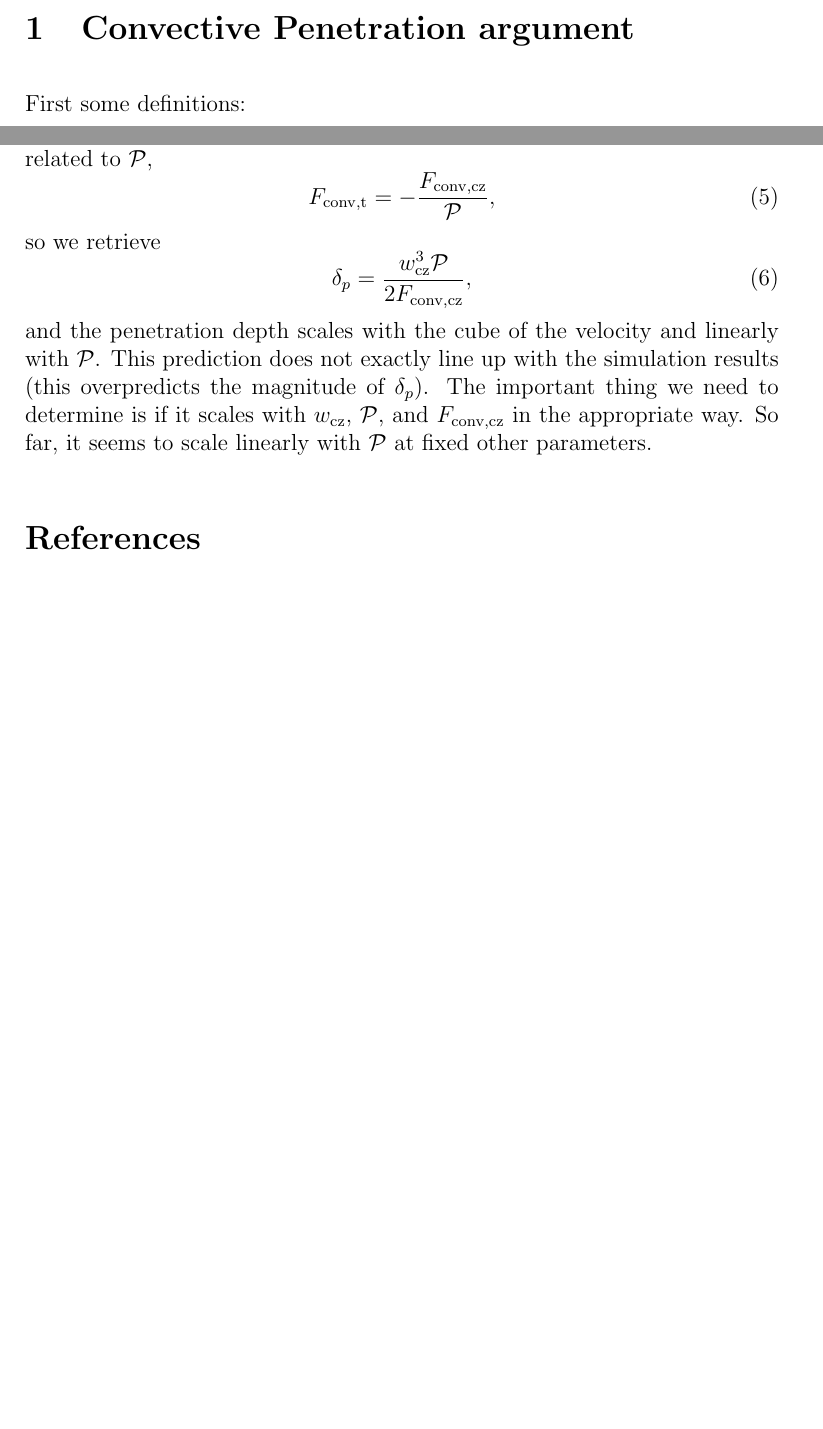
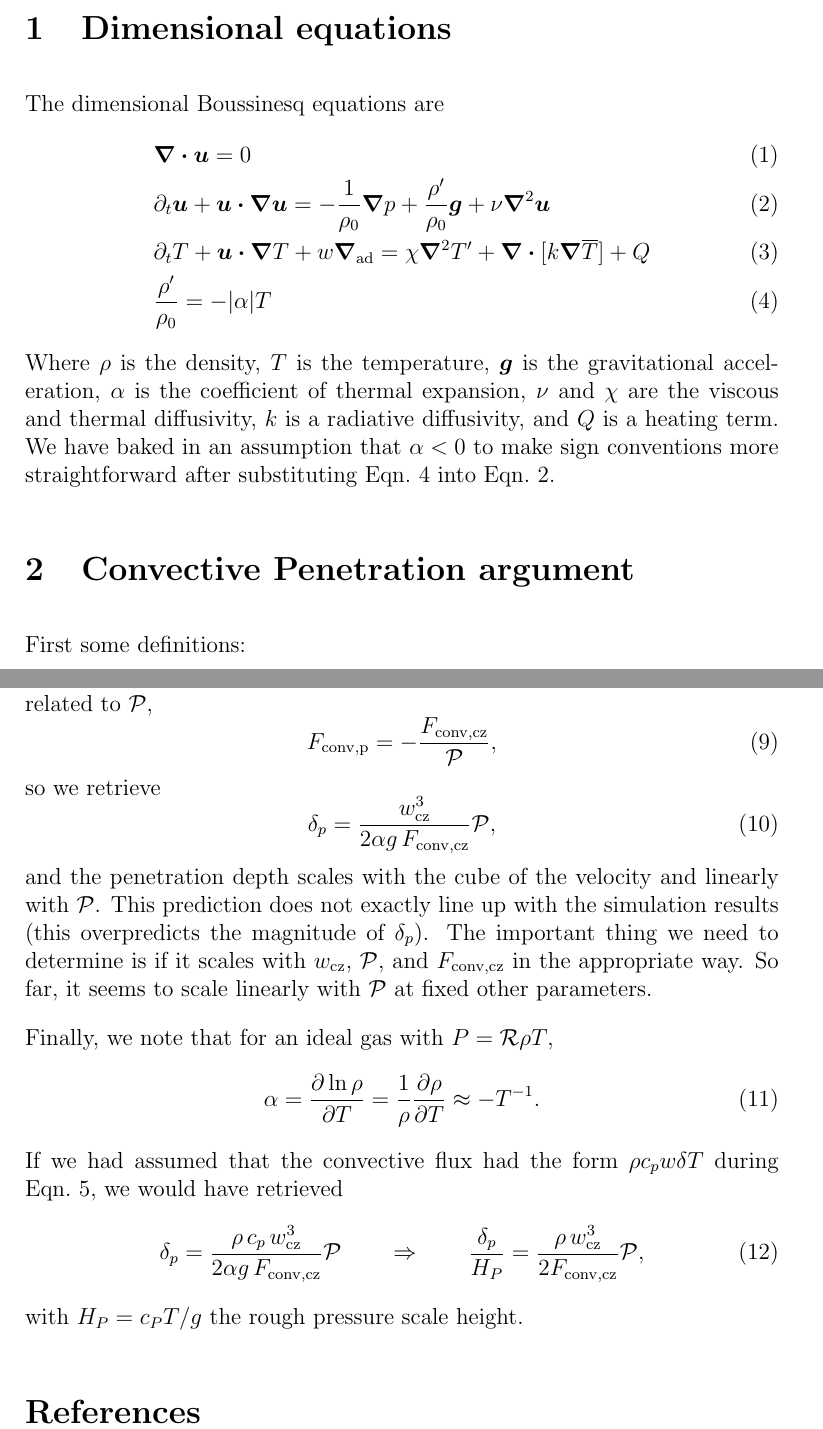
Before and after one commit to evanhanders/convective_penetration_paper, a LaTeX document (notes/penetration_argument/penetration_argument.tex): two parts of pages 1 and 2 of 2 before the commit and two parts of pages 1 and 3 of 3 after it, joined at a grey line, cut at the place of the change, the shorter picture padded with empty space. Compiled offline with pdfLaTeX.

Commit message:
updated dimensional penetration argument

```diff
--- a/notes/penetration_argument/penetration_argument.tex
+++ b/notes/penetration_argument/penetration_argument.tex
@@ -63,13 +63,16 @@
 
 \begin{document}
 
-%\section{Nondimensional equations}
-%The nondimensional system of equations we solve is
-%\begin{align}
-%&\grad\dot\vec{u} = 0 \\
-%&\partial_t \vec{u} + \vec{u}\dot\grad\vec{u} = -\grad \varpi + T \hat{z} + \rm{Re}_0^{-1}\grad^2 \vec{u} \\
-%&\partial_t T + \vec{u}\dot\grad T + w \grad_{\rm{ad}} = \rm{Pe}_0^{-1}\grad^2 T' + \grad\dot[k \grad \overline{T}] + Q
-%\end{align}
+\section{Dimensional equations}
+The dimensional Boussinesq equations are
+\begin{align}
+&\grad\dot\vec{u} = 0 \label{eqn:continuity} \\
+&\partial_t \vec{u} + \vec{u}\dot\grad\vec{u} = -\frac{1}{\rho_0}\grad p + \frac{\rho'}{\rho_0}\vec{g} + \nu\grad^2 \vec{u} \label{eqn:momentum} \\
+&\partial_t T + \vec{u}\dot\grad T + w \grad_{\rm{ad}} = \chi\grad^2 T' + \grad\dot[k \grad \overline{T}] + Q \label{eqn:temperature} \\
+&\frac{\rho'}{\rho_0} = -|\alpha| T \label{eqn:boussinesq}
+\end{align}
+Where $\rho$ is the density, $T$ is the temperature, $\vec{g}$ is the gravitational acceleration, $\alpha$ is the coefficient of thermal expansion, $\nu$ and $\chi$ are the viscous and thermal diffusivity, $k$ is a radiative diffusivity, and $Q$ is a heating term.
+We have baked in an assumption that $\alpha < 0$ to make sign conventions more straightforward after substituting Eqn.~\ref{eqn:boussinesq} into Eqn.~\ref{eqn:momentum}.
 
 \section{Convective Penetration argument}
 First some definitions:
@@ -112,17 +118,29 @@ We integrate from $z = L_s$ with $\overline{w} = w_{\rm{cz}}$ to $z = L_{s}$ wit
 \end{equation}
 By definition, the convective flux in the penetrative layer with $z > L_s$ is related to $\mathcal{P}$,
 \begin{equation}
-F_{\rm{conv,t}} = -\frac{F_{\rm{conv,cz}}}{\mathcal{P}},
+F_{\rm{conv,p}} = -\frac{F_{\rm{conv,cz}}}{\mathcal{P}},
 \end{equation}
 so we retrieve
 \begin{equation}
-\delta_p = \frac{w_{\rm{cz}}^3 \mathcal{P}}{2 F_{\rm{conv, cz}}},
+\delta_p = \frac{w_{\rm{cz}}^3}{2\alpha g\, F_{\rm{conv, cz}}}  \mathcal{P},
 \end{equation}
 and the penetration depth scales with the cube of the velocity and linearly with $\mathcal{P}$.
 This prediction does not exactly line up with the simulation results (this overpredicts the magnitude of $\delta_p$).
 The important thing we need to determine is if it scales with $w_{\rm{cz}}$, $\mathcal{P}$, and $F_{\rm{conv,cz}}$ in the appropriate way.
 So far, it seems to scale linearly with $\mathcal{P}$ at fixed other parameters.
 
+Finally, we note that for an ideal gas with $P = \mathcal{R} \rho T$,
+\begin{equation}
+\alpha = \frac{\partial \ln\rho}{\partial T} = \frac{1}{\rho}\frac{\partial\rho}{\partial T} \approx - T^{-1}.
+\end{equation}
+If we had assumed that the convective flux had the form $\rho c_p w \delta T$ during Eqn.~\ref{eqn:dT_assumption}, we would have retrieved
+\begin{equation}
+\delta_p = \frac{\rho\, c_p\, w_{\rm{cz}}^3}{2\alpha g\, F_{\rm{conv, cz}}}  \mathcal{P}
+\qquad \Rightarrow \qquad
+\frac{\delta_p}{H_P} = \frac{\rho\, w_{\rm{cz}}^3}{2 F_{\rm{conv, cz}}}  \mathcal{P},
+\end{equation}
+with $H_P = c_P T / g$ the rough pressure scale height.
+
 
 \bibliography{biblio.bib}
 \end{document}
```
Also changed, not shown: notes/penetration_argument/penetration_argument.pdf, notes/penetration_argument/penetration_argument.tex (11 more changed lines).
